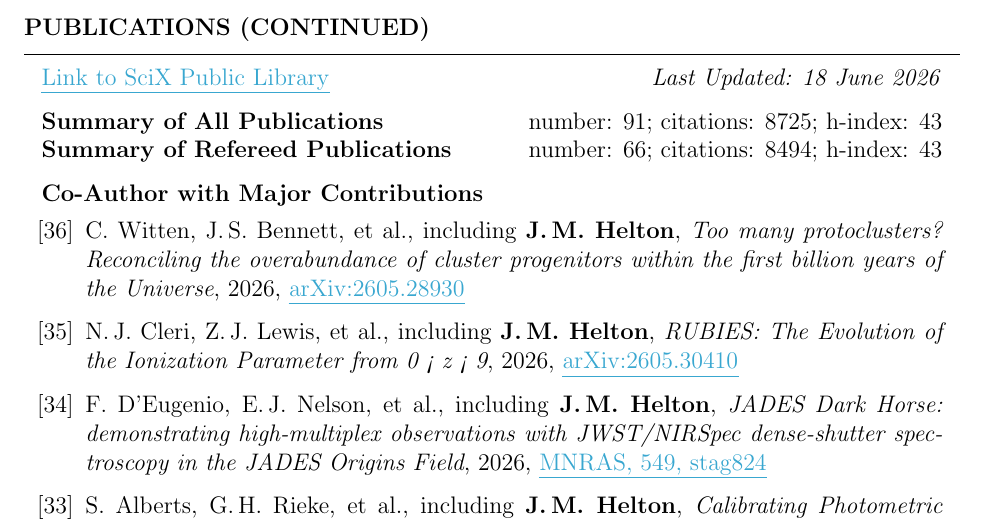
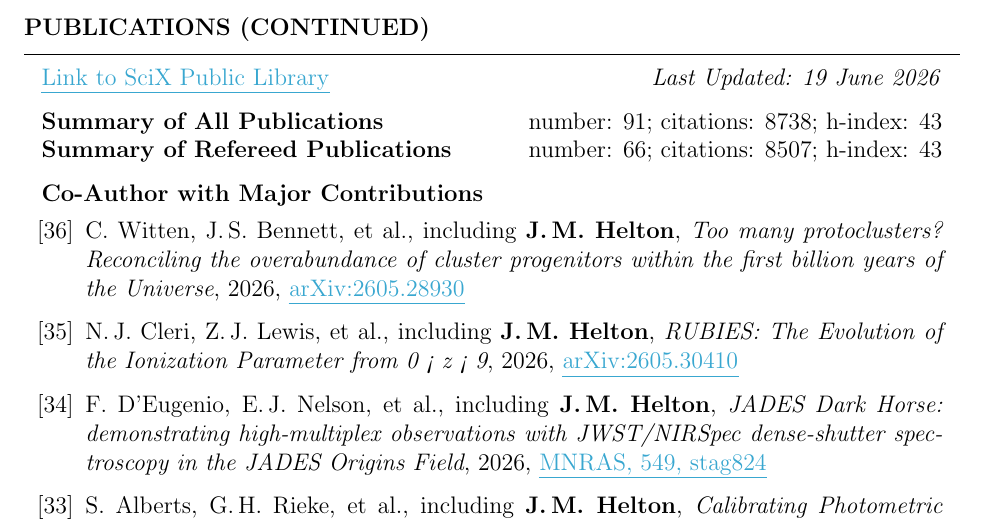
Before and after one commit to jakobhelton/jakobhelton.github.io, a LaTeX CV (assets/cv/JMH_CV.tex): part of page 6 of 12, cut so that both start at the same text. Compiled offline with pdfLaTeX.

Commit message:
chore: daily data update [2026-06-19]

```diff
--- a/assets/cv/JMH_CV.tex
+++ b/assets/cv/JMH_CV.tex
@@ -360,10 +360,10 @@ Prof. Marcia Rieke \hfill The University of Arizona \hfill \ \ \ \ \ \ \ \,\, \h
 
 \begin{rSection}{Publications (Continued)}
 
-\href{https://scixplorer.org/public-libraries/57nm1ouuTMusp62fvjiXYg}{\ul{Link to SciX Public Library}} \hfill \textit{Last Updated: 18 June 2026}
+\href{https://scixplorer.org/public-libraries/57nm1ouuTMusp62fvjiXYg}{\ul{Link to SciX Public Library}} \hfill \textit{Last Updated: 19 June 2026}
 
-\textbf{Summary of All Publications} \hfill number: $91$; citations: $8725$; h-index: $43$ \\
-\textbf{Summary of Refereed Publications} \hfill number: $66$; citations: $8494$; h-index: $43$
+\textbf{Summary of All Publications} \hfill number: $91$; citations: $8738$; h-index: $43$ \\
+\textbf{Summary of Refereed Publications} \hfill number: $66$; citations: $8507$; h-index: $43$
 
 %	CO-AUTHOR WITH MAJOR CONTRIBUTIONS PUBLICATIONS SECTION
 
```
Also changed, not shown: assets/cv/JMH_CV.tex (6 more changed lines), 3 other files.
